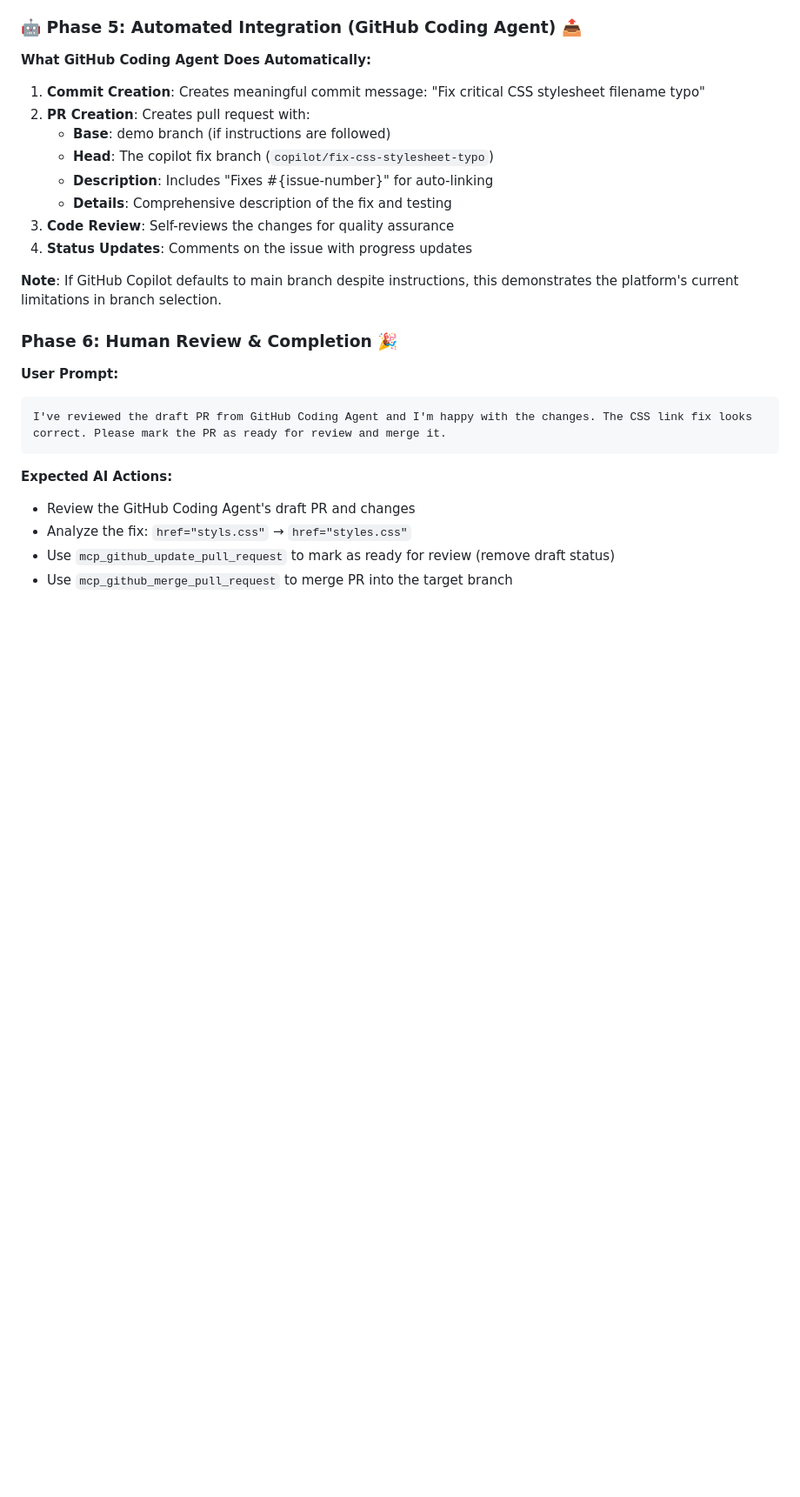
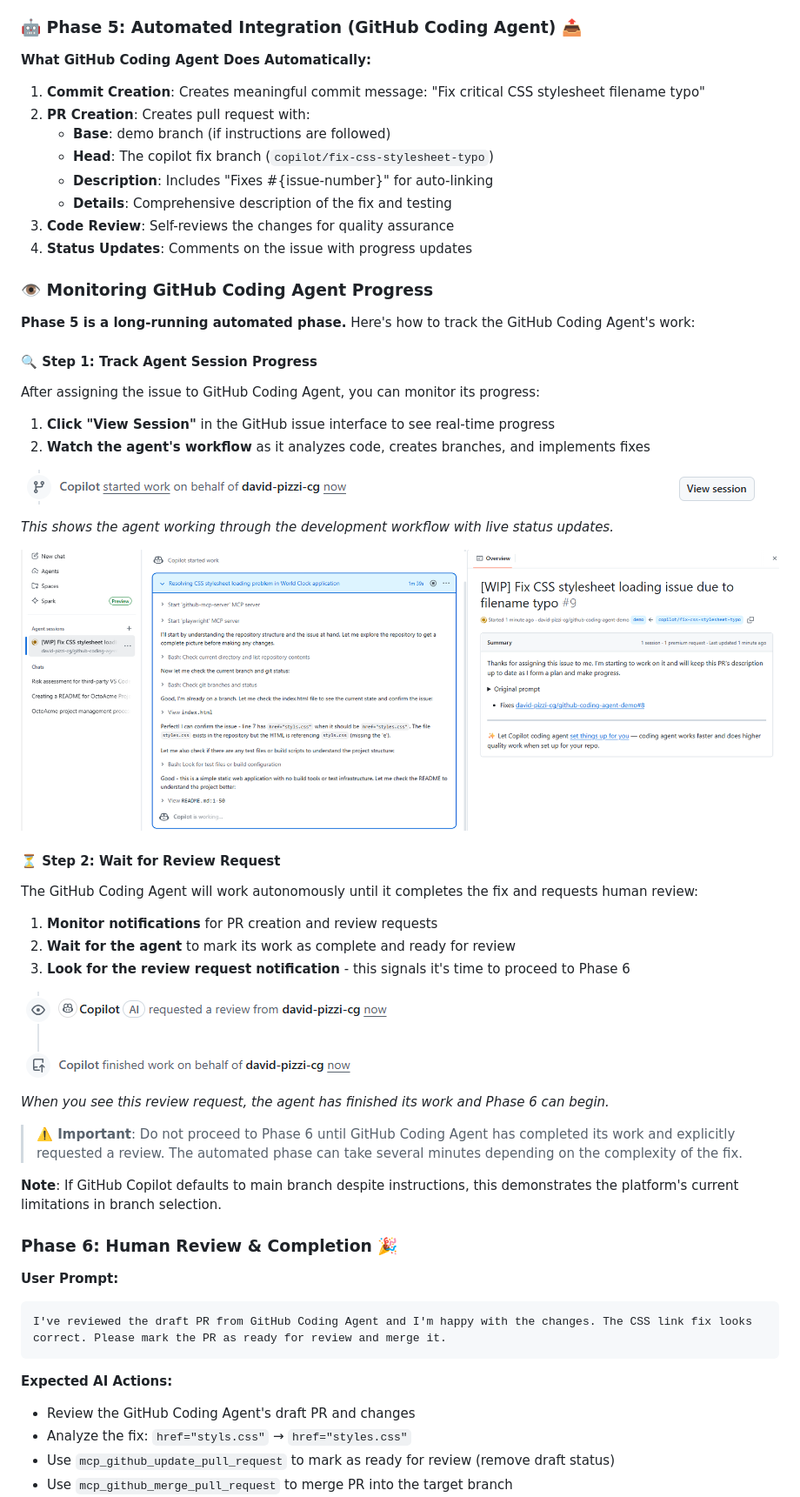
Before and after one commit to david-pizzi-cg/github-coding-agent-demo, a Markdown page: README.md, the part around one of its changes. Shown at 87% size. Rendered like a GitHub page; blank space fills up the shorter version.

```diff
--- a/README.md
+++ b/README.md
@@ -152,6 +166,35 @@ This phase requires manual steps by the user (no AI prompt needed):
 3. **Code Review**: Self-reviews the changes for quality assurance
 4. **Status Updates**: Comments on the issue with progress updates
 
+### **👁️ Monitoring GitHub Coding Agent Progress**
+
+**Phase 5 is a long-running automated phase.** Here's how to track the GitHub Coding Agent's work:
+
+#### **🔍 Step 1: Track Agent Session Progress**
+After assigning the issue to GitHub Coding Agent, you can monitor its progress:
+
+1. **Click "View Session"** in the GitHub issue interface to see real-time progress
+2. **Watch the agent's workflow** as it analyzes code, creates branches, and implements fixes
+
+![GitHub Coding Agent Session Progress](./screenshots/copilot-session-progress.png)
+
+*This shows the agent working through the development workflow with live status updates.*
+
+![GitHub Coding Agent View Session](./screenshots/copilot-view-session.png)
+
+#### **⏳ Step 2: Wait for Review Request**
+The GitHub Coding Agent will work autonomously until it completes the fix and requests human review:
+
+1. **Monitor notifications** for PR creation and review requests
+2. **Wait for the agent** to mark its work as complete and ready for review
+3. **Look for the review request notification** - this signals it's time to proceed to Phase 6
+
+![GitHub Coding Agent Review Request](./screenshots/copilot-review-request.png)
+
+*When you see this review request, the agent has finished its work and Phase 6 can begin.*
+
+> **⚠️ Important**: Do not proceed to Phase 6 until GitHub Coding Agent has completed its work and explicitly requested a review. The automated phase can take several minutes depending on the complexity of the fix.
+
 **Note**: If GitHub Copilot defaults to main branch despite instructions, this demonstrates the platform's current limitations in branch selection.
 
 ### **Phase 6: Human Review & Completion** 🎉
```
Also changed, not shown: other parts of README.md (+41 -13 lines).
